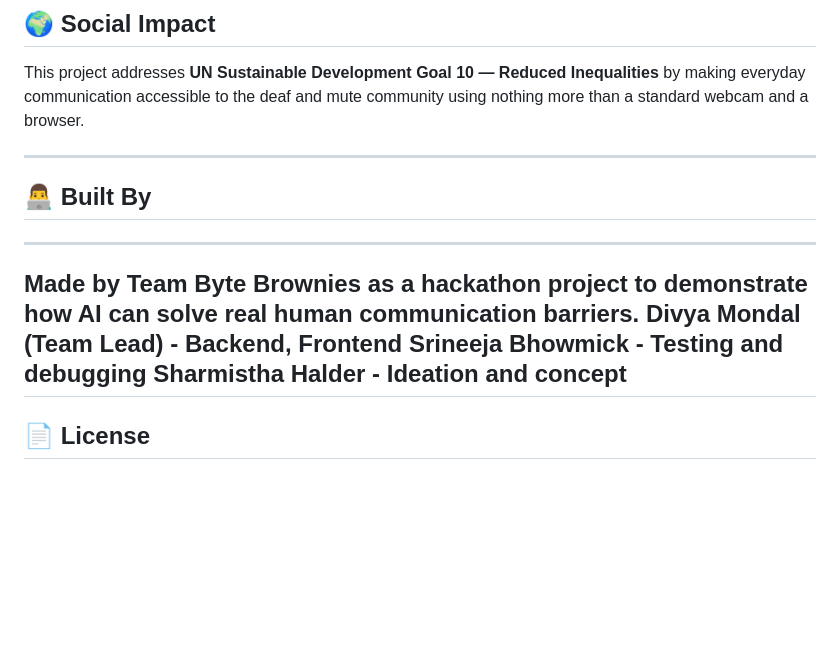
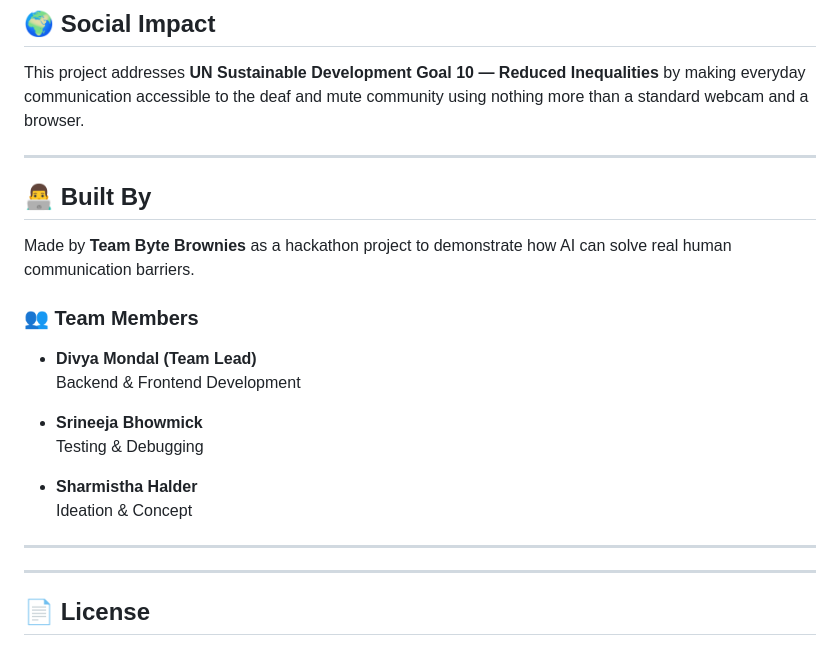
Before and after one commit to Divya-Mondal-14/sign-language-web, a Markdown page: README.md, the part around the change. Drawn GitHub-style; blank space fills up the shorter version.

```diff
--- a/README.md
+++ b/README.md
@@ -237,12 +237,24 @@ This project addresses **UN Sustainable Development Goal 10 — Reduced Inequali
 
 ---
 
+
+
 ## 👨‍💻 Built By
+
+Made by **Team Byte Brownies** as a hackathon project to demonstrate how AI can solve real human communication barriers.
+
+### 👥 Team Members
+
+- **Divya Mondal (Team Lead)**
+  Backend & Frontend Development
+
+- **Srineeja Bhowmick**
+  Testing & Debugging
+
+- **Sharmistha Halder**
+  Ideation & Concept
+
 ---
-Made by Team Byte Brownies as a hackathon project to demonstrate how AI can solve real human communication barriers.
-Divya Mondal (Team Lead) - Backend, Frontend
-Srineeja Bhowmick - Testing and debugging
-Sharmistha Halder - Ideation and concept
 ---
 
 ## 📄 License
```
